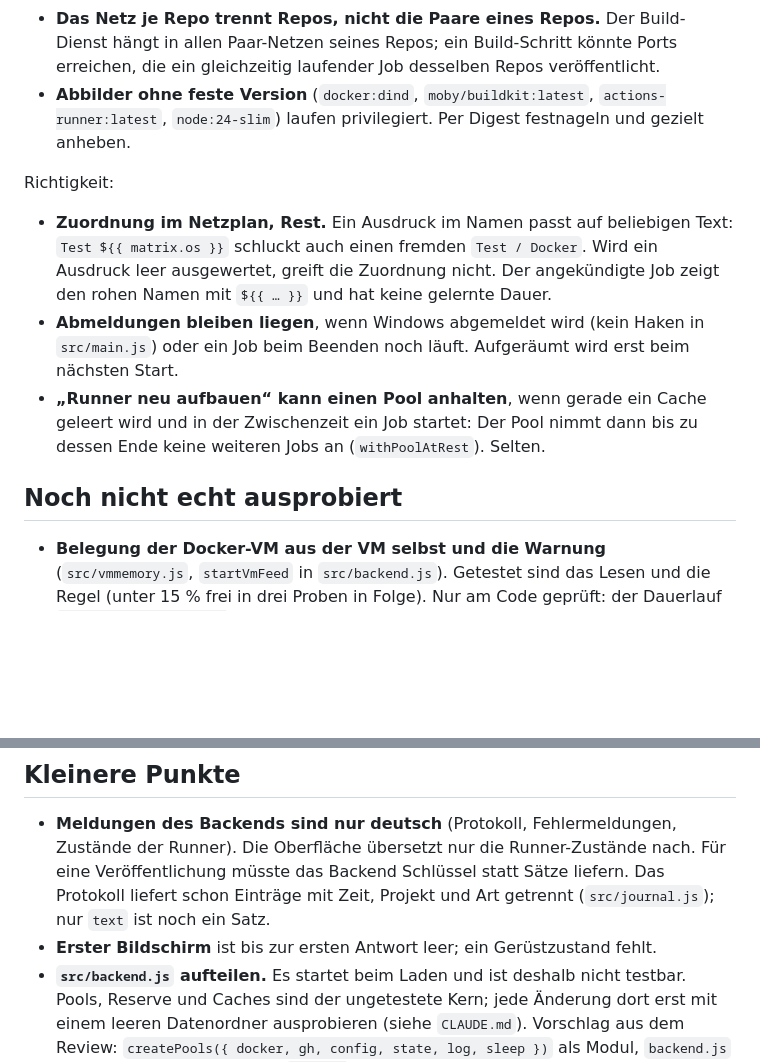
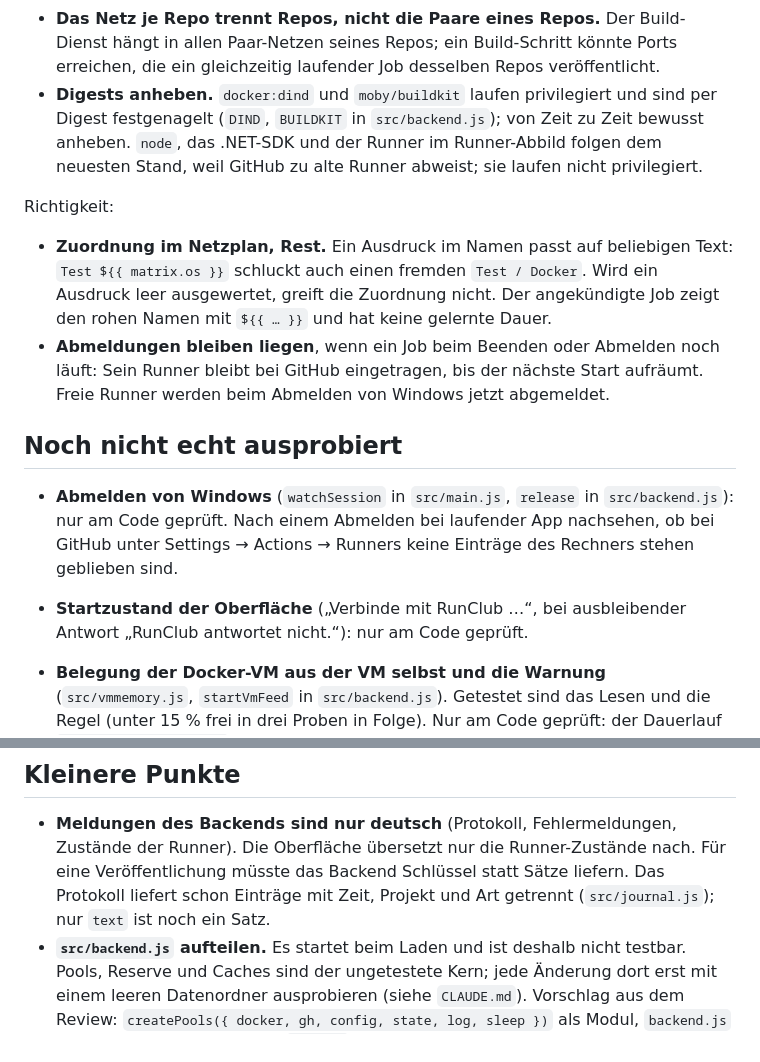
Before and after one commit to Zaho92/RunClub, a Markdown page: TODO.md, 2 parts joined by grey strips. Rendered like a GitHub page; blank space fills up the shorter version.

Commit message:
TODO.md: Erledigtes aus der Runde gestrichen, Ungeprüftes festgehalten
Co-Authored-By: Claude Opus 5.5 <noreply@anthropic.com>

```diff
--- a/TODO.md
+++ b/TODO.md
@@ -49,21 +49,25 @@ Sicherheit:
   Entschieden am 13.10.2026: bleibt so, weil es Läufe auf Branches sonst langsamer macht.
 - **Das Netz je Repo trennt Repos, nicht die Paare eines Repos.** Der Build-Dienst hängt in allen Paar-Netzen seines
   Repos; ein Build-Schritt könnte Ports erreichen, die ein gleichzeitig laufender Job desselben Repos veröffentlicht.
-- **Abbilder ohne feste Version** (`docker:dind`, `moby/buildkit:latest`, `actions-runner:latest`, `node:24-slim`) laufen
-  privilegiert. Per Digest festnageln und gezielt anheben.
+- **Digests anheben.** `docker:dind` und `moby/buildkit` laufen privilegiert und sind per Digest festgenagelt (`DIND`,
+  `BUILDKIT` in `src/backend.js`); von Zeit zu Zeit bewusst anheben. `node`, das .NET-SDK und der Runner im
+  Runner-Abbild folgen dem neuesten Stand, weil GitHub zu alte Runner abweist; sie laufen nicht privilegiert.
 
 Richtigkeit:
 
 - **Zuordnung im Netzplan, Rest.** Ein Ausdruck im Namen passt auf beliebigen Text: `Test ${{ matrix.os }}` schluckt auch
   einen fremden `Test / Docker`. Wird ein Ausdruck leer ausgewertet, greift die Zuordnung nicht. Der angekündigte Job
   zeigt den rohen Namen mit `${{ … }}` und hat keine gelernte Dauer.
-- **Abmeldungen bleiben liegen**, wenn Windows abgemeldet wird (kein Haken in `src/main.js`) oder ein Job beim Beenden
-  noch läuft. Aufgeräumt wird erst beim nächsten Start.
-- **„Runner neu aufbauen“ kann einen Pool anhalten**, wenn gerade ein Cache geleert wird und in der Zwischenzeit ein Job
-  startet: Der Pool nimmt dann bis zu dessen Ende keine weiteren Jobs an (`withPoolAtRest`). Selten.
+- **Abmeldungen bleiben liegen**, wenn ein Job beim Beenden oder Abmelden noch läuft: Sein Runner bleibt bei GitHub
+  eingetragen, bis der nächste Start aufräumt. Freie Runner werden beim Abmelden von Windows jetzt abgemeldet.
 
 ## Noch nicht echt ausprobiert
 
+- **Abmelden von Windows** (`watchSession` in `src/main.js`, `release` in `src/backend.js`): nur am Code geprüft. Nach
+  einem Abmelden bei laufender App nachsehen, ob bei GitHub unter Settings → Actions → Runners keine Einträge des
+  Rechners stehen geblieben sind.
+- **Startzustand der Oberfläche** („Verbinde mit RunClub …“, bei ausbleibender Antwort „RunClub antwortet nicht.“): nur
+  am Code geprüft.
 - **Belegung der Docker-VM aus der VM selbst und die Warnung** (`src/vmmemory.js`, `startVmFeed` in `src/backend.js`).
   Getestet sind das Lesen und die Regel (unter 15 % frei in drei Proben in Folge). Nur am Code geprüft: der Dauerlauf
   `wsl -d docker-desktop` (startet er, liefert er alle 2 s, endet er mit der App), das stille Ausbleiben ohne die
@@ -138,7 +142,6 @@ Richtigkeit:
 - **Meldungen des Backends sind nur deutsch** (Protokoll, Fehlermeldungen, Zustände der Runner). Die Oberfläche übersetzt
   nur die Runner-Zustände nach. Für eine Veröffentlichung müsste das Backend Schlüssel statt Sätze liefern. Das
   Protokoll liefert schon Einträge mit Zeit, Projekt und Art getrennt (`src/journal.js`); nur `text` ist noch ein Satz.
-- **Erster Bildschirm** ist bis zur ersten Antwort leer; ein Gerüstzustand fehlt.
 - **`src/backend.js` aufteilen.** Es startet beim Laden und ist deshalb nicht testbar. Pools, Reserve und Caches sind der
   ungetestete Kern; jede Änderung dort erst mit einem leeren Datenordner ausprobieren (siehe `CLAUDE.md`). Vorschlag aus
   dem Review: `createPools({ docker, gh, config, state, log, sleep })` als Modul, `backend.js` wird Verdrahtung mit
```
